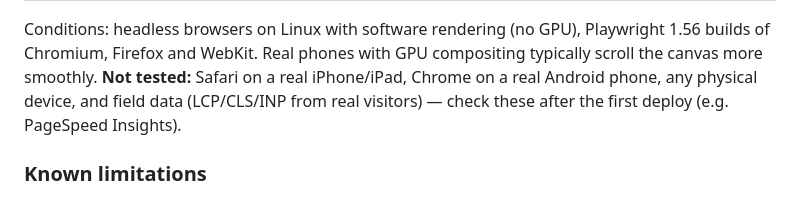
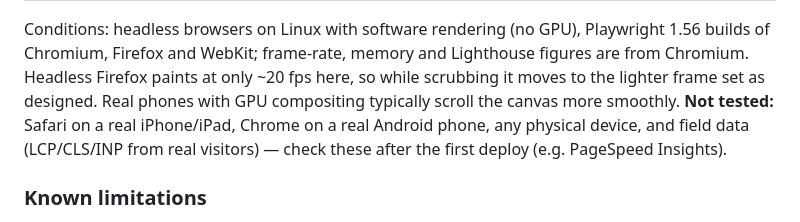
Before and after one commit to webevolta-cmd/style_furniture_1, a Markdown page: README.md, the part around one of its changes. Rendered like a GitHub page.

```diff
--- a/README.md
+++ b/README.md
@@ -178,6 +181,8 @@ for form POSTs (form detection off).
 
 Conditions: headless browsers on Linux with software rendering (no GPU), Playwright 1.56 builds of
-Chromium, Firefox and WebKit. Real phones with GPU compositing typically scroll the canvas more smoothly.
+Chromium, Firefox and WebKit; frame-rate, memory and Lighthouse figures are from Chromium. Headless
+Firefox paints at only ~20 fps here, so while scrubbing it moves to the lighter frame set as designed.
+Real phones with GPU compositing typically scroll the canvas more smoothly.
 **Not tested:** Safari on a real iPhone/iPad, Chrome on a real Android phone, any physical device, and
 field data (LCP/CLS/INP from real visitors) — check these after the first deploy (e.g. PageSpeed Insights).
 
```
Also changed, not shown: other parts of README.md (+11 -8 lines).
